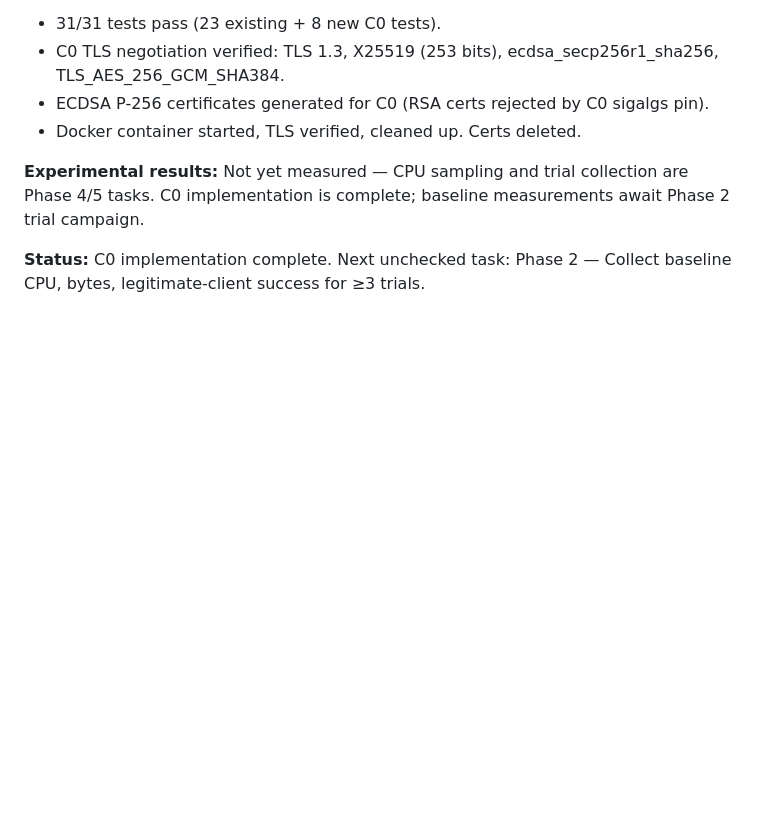
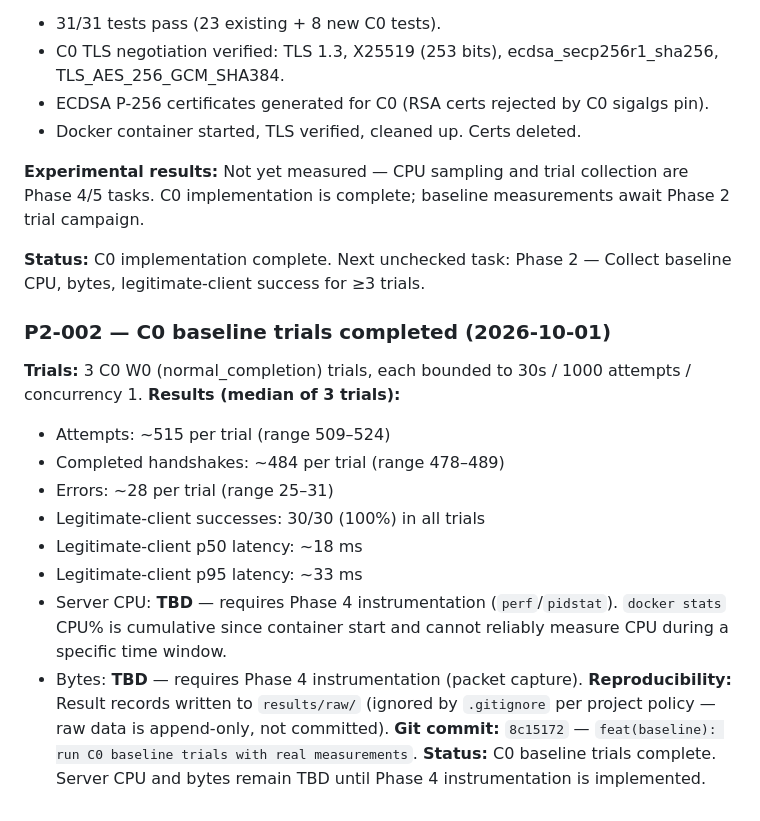
Before and after one commit to Gagann-09/PQ-TLS-Handshake-Exhaustion-Cost-Decomposition-and-Mitigation, a Markdown page: memory.md, the part around the change. GitHub-like rendering; blank space fills up the shorter version.

Commit message:
docs: record C0 baseline trial results

```diff
--- a/memory.md
+++ b/memory.md
@@ -297,3 +297,22 @@ measurements await Phase 2 trial campaign.
 
 **Status:** C0 implementation complete. Next unchecked task: Phase 2 —
 Collect baseline CPU, bytes, legitimate-client success for ≥3 trials.
+
+### P2-002 — C0 baseline trials completed (2026-10-01)
+**Trials:** 3 C0 W0 (normal_completion) trials, each bounded to 30s / 1000 attempts / concurrency 1.
+**Results (median of 3 trials):**
+- Attempts: ~515 per trial (range 509–524)
+- Completed handshakes: ~484 per trial (range 478–489)
+- Errors: ~28 per trial (range 25–31)
+- Legitimate-client successes: 30/30 (100%) in all trials
+- Legitimate-client p50 latency: ~18 ms
+- Legitimate-client p95 latency: ~33 ms
+- Server CPU: **TBD** — requires Phase 4 instrumentation (`perf`/`pidstat`).
+  `docker stats` CPU% is cumulative since container start and cannot
+  reliably measure CPU during a specific time window.
+- Bytes: **TBD** — requires Phase 4 instrumentation (packet capture).
+**Reproducibility:** Result records written to `results/raw/` (ignored by
+`.gitignore` per project policy — raw data is append-only, not committed).
+**Git commit:** `8c15172` — `feat(baseline): run C0 baseline trials with real measurements`.
+**Status:** C0 baseline trials complete. Server CPU and bytes remain TBD
+until Phase 4 instrumentation is implemented.
```
Also changed, not shown: tasks.md (+4 -1 lines).
